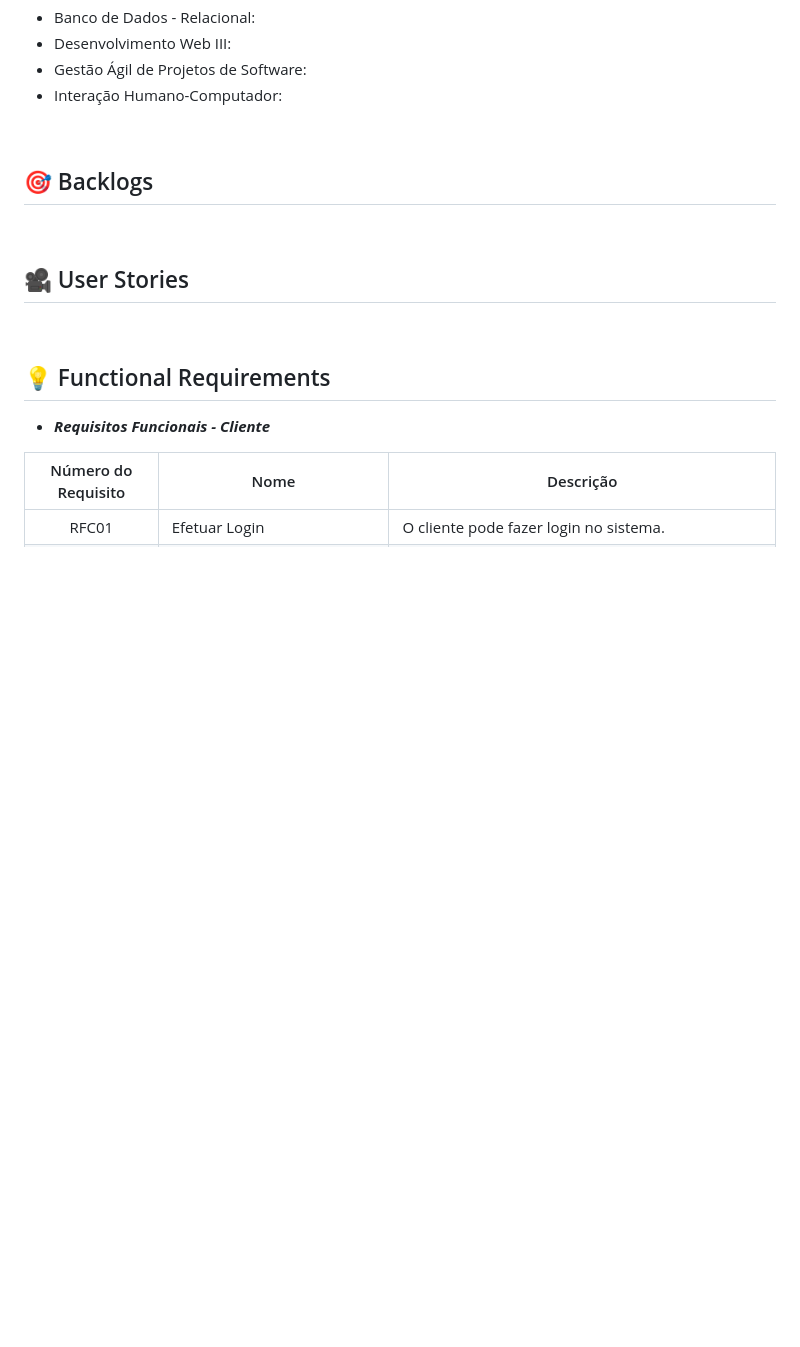
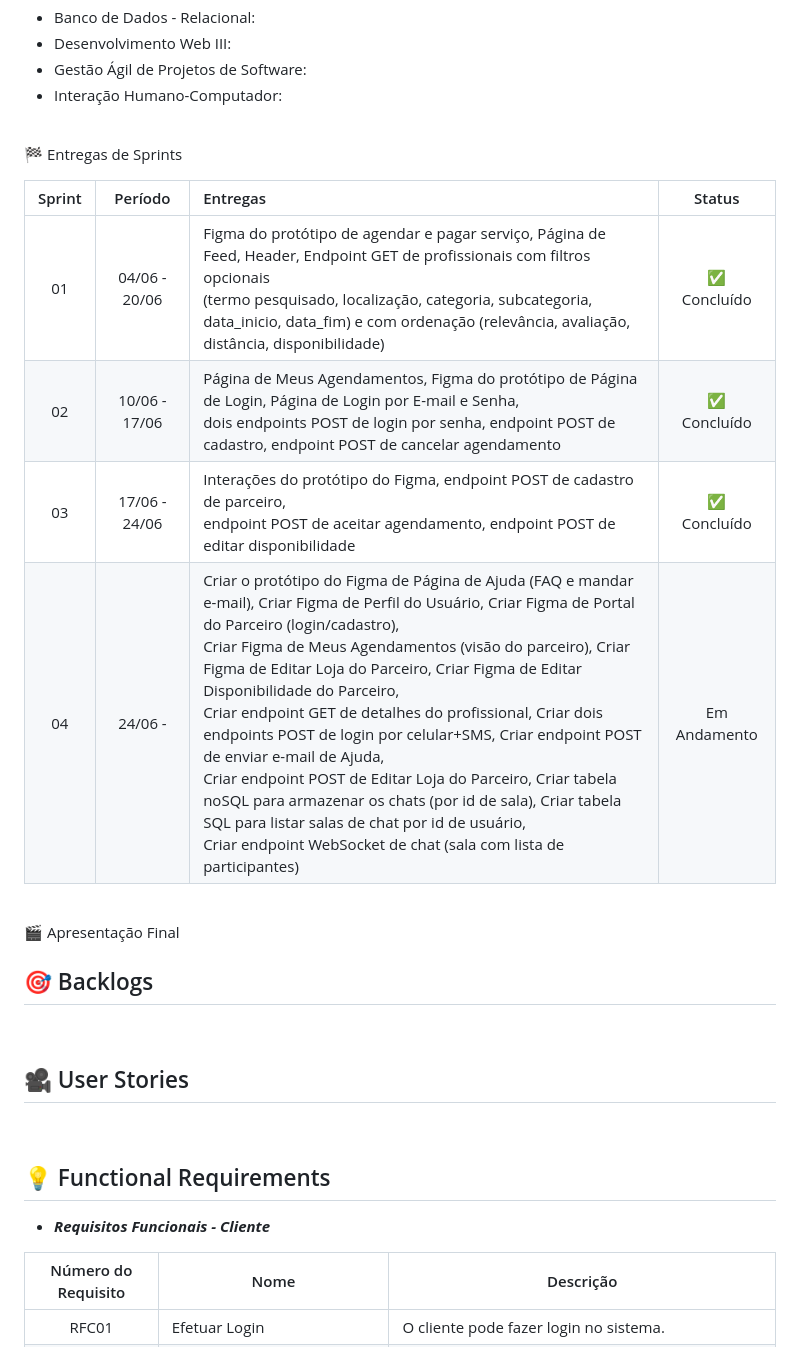
Before and after one commit to fershibli/DelBicosV2, a Markdown page: README.md, the part around the change. GitHub-like rendering; blank space fills up the shorter version.

Commit message:
feat(README.md): add sprint delivery table and update project status for clarity

```diff
--- a/README.md
+++ b/README.md
@@ -44,6 +44,19 @@ Ao solucionar esse problema, notaria-se também os seguintes benefícios para a
 - Interação Humano-Computador:
 
 <br>
+
+🏁 Entregas de Sprints
+
+| Sprint |    Período    | Entregas                                                                                                                                                                                                                                                                                                                                                                                                                                                                                                                                                                                                                                                                                                                         |    Status    |
+| :----: | :-----------: | :------------------------------------------------------------------------------------------------------------------------------------------------------------------------------------------------------------------------------------------------------------------------------------------------------------------------------------------------------------------------------------------------------------------------------------------------------------------------------------------------------------------------------------------------------------------------------------------------------------------------------------------------------------------------------------------------------------------------------- | :----------: |
+|   01   | 04/06 - 20/06 | Figma do protótipo de agendar e pagar serviço, Página de Feed, Header, Endpoint GET de profissionais com filtros opcionais <br> (termo pesquisado, localização, categoria, subcategoria, data_inicio, data_fim) e com ordenação (relevância, avaliação, distância, disponibilidade)                                                                                                                                                                                                                                                                                                                                                                                                                                              | ✅ Concluído |
+|   02   | 10/06 - 17/06 | Página de Meus Agendamentos, Figma do protótipo de Página de Login, Página de Login por E-mail e Senha, <br> dois endpoints POST de login por senha, endpoint POST de cadastro, endpoint POST de cancelar agendamento                                                                                                                                                                                                                                                                                                                                                                                                                                                                                                            | ✅ Concluído |
+|   03   | 17/06 - 24/06 | Interações do protótipo do Figma, endpoint POST de cadastro de parceiro, <br> endpoint POST de aceitar agendamento, endpoint POST de editar disponibilidade                                                                                                                                                                                                                                                                                                                                                                                                                                                                                                                                                                      | ✅ Concluído |
+|   04   |    24/06 -    | Criar o protótipo do Figma de Página de Ajuda (FAQ e mandar e-mail), Criar Figma de Perfil do Usuário, Criar Figma de Portal do Parceiro (login/cadastro), <br> Criar Figma de Meus Agendamentos (visão do parceiro), Criar Figma de Editar Loja do Parceiro, Criar Figma de Editar Disponibilidade do Parceiro, <br> Criar endpoint GET de detalhes do profissional, Criar dois endpoints POST de login por celular+SMS, Criar endpoint POST de enviar e-mail de Ajuda, <br> Criar endpoint POST de Editar Loja do Parceiro, Criar tabela noSQL para armazenar os chats (por id de sala), Criar tabela SQL para listar salas de chat por id de usuário, <br> Criar endpoint WebSocket de chat (sala com lista de participantes) | Em Andamento |
+
+<br>
+
+🎬 Apresentação Final
 
 ## 🎯 Backlogs
 
```
